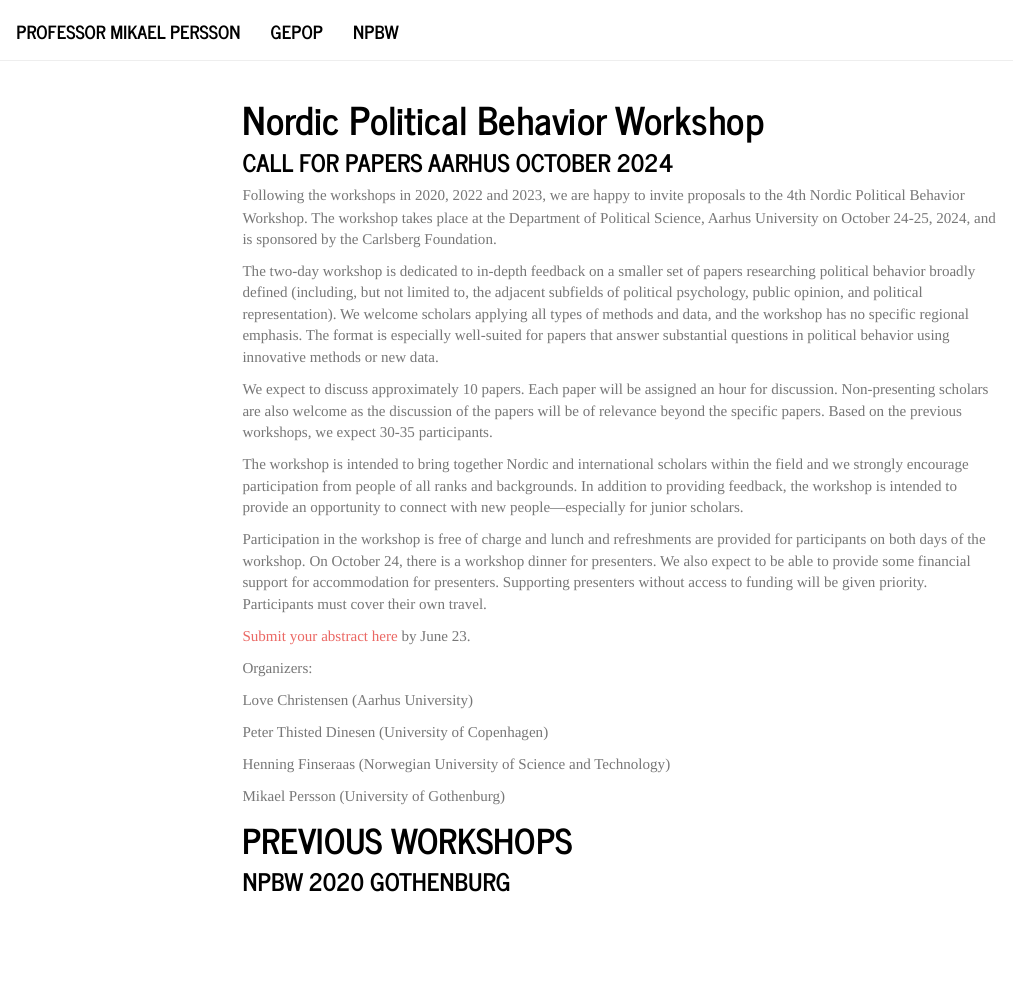
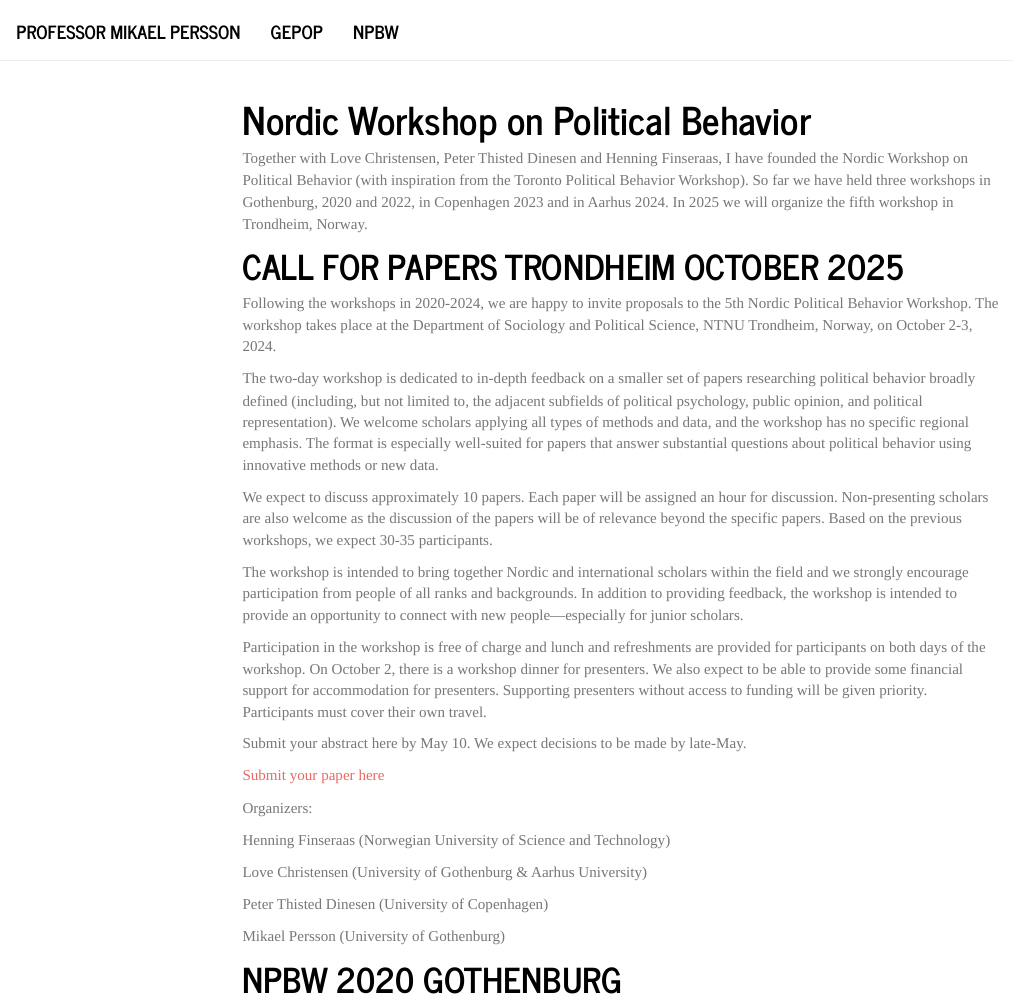
Before and after one commit to drmp80/site, an R Markdown document (workshop.Rmd): the page in a window 1100 px wide, from its top. The pictures show the output file workshop.html that the author committed with the source, opened offline; library style sheets and scripts come from the installed R packages; menus at the side of the page are left out.

Commit message:
update
workshop

```diff
--- a/workshop.Rmd
+++ b/workshop.Rmd
@@ -1,40 +1,38 @@
 ---
-title: "Nordic Political Behavior Workshop"
+title: "Nordic Workshop on Political Behavior"
 output: html_document
 ---
 
-
-### CALL FOR PAPERS AARHUS OCTOBER 2024
+Together with Love Christensen, Peter Thisted Dinesen and Henning Finseraas, I have founded the Nordic Workshop on Political Behavior (with inspiration from the Toronto Political Behavior Workshop). So far we have held three workshops in Gothenburg, 2020 and 2022, in Copenhagen 2023 and in Aarhus 2024. In 2025 we will organize the fifth workshop in Trondheim, Norway.
 
 
-Following the workshops in 2020, 2022 and 2023, we are happy to invite proposals to the 4th Nordic Political Behavior Workshop. The workshop takes place at the Department of Political Science, Aarhus University on October 24-25, 2024, and is sponsored by the Carlsberg Foundation.
+# CALL FOR PAPERS TRONDHEIM OCTOBER 2025
 
-The two-day workshop is dedicated to in-depth feedback on a smaller set of papers researching political behavior broadly defined (including, but not limited to, the adjacent subfields of political psychology, public opinion, and political representation). We welcome scholars applying all types of methods and data, and the workshop has no specific regional emphasis. The format is especially well-suited for papers that answer substantial questions in political behavior using innovative methods or new data.
+Following the workshops in 2020-2024, we are happy to invite proposals to the 5th Nordic Political Behavior Workshop. The workshop takes place at the Department of Sociology and Political Science, NTNU Trondheim, Norway, on October 2-3, 2024.
+
+The two-day workshop is dedicated to in-depth feedback on a smaller set of papers researching political behavior broadly defined (including, but not limited to, the adjacent subfields of political psychology, public opinion, and political representation). We welcome scholars applying all types of methods and data, and the workshop has no specific regional emphasis. The format is especially well-suited for papers that answer substantial questions about political behavior using innovative methods or new data.
 
 We expect to discuss approximately 10 papers. Each paper will be assigned an hour for discussion. Non-presenting scholars are also welcome as the discussion of the papers will be of relevance beyond the specific papers. Based on the previous workshops, we expect 30-35 participants.
 
 The workshop is intended to bring together Nordic and international scholars within the field and we strongly encourage participation from people of all ranks and backgrounds. In addition to providing feedback, the workshop is intended to provide an opportunity to connect with new people—especially for junior scholars.
 
-Participation in the workshop is free of charge and lunch and refreshments are provided for participants on both days of the workshop. On October 24, there is a workshop dinner for presenters. We also expect to be able to provide some financial support for accommodation for presenters. Supporting presenters without access to funding will be given priority. Participants must cover their own travel.
+Participation in the workshop is free of charge and lunch and refreshments are provided for participants on both days of the workshop. On October 2, there is a workshop dinner for presenters. We also expect to be able to provide some financial support for accommodation for presenters. Supporting presenters without access to funding will be given priority. Participants must cover their own travel.
 
-[Submit your abstract here](https://docs.google.com/forms/d/e/1FAIpQLSdhejH7kCi1-4Cee2tgzUsAZEWzTplIBJG3Wxk6dXY6gSk7Jg/viewform) by June 23.
+Submit your abstract here by May 10. We expect decisions to be made by late-May.
+
+[Submit your paper here](https://docs.google.com/forms/d/e/1FAIpQLSfZLil5Rw4DGzD96xNYz0QgCeHCW2eRTzo2T8L93ZB8L5yezg/viewform)
 
 Organizers:
 
-Love Christensen (Aarhus University)
+Henning Finseraas (Norwegian University of Science and Technology)
+
+Love Christensen (University of Gothenburg & Aarhus University)
 
 Peter Thisted Dinesen (University of Copenhagen)
 
-Henning Finseraas (Norwegian University of Science and Technology)
-
 Mikael Persson (University of Gothenburg)
 
-
-
-# PREVIOUS WORKSHOPS
-
-
-### NPBW 2020 GOTHENBURG
+# NPBW 2020 GOTHENBURG
 
 <img  src="npbw.jpeg" width="700">
 
```
Also changed, not shown: workshop.html, workshop.Rmd (4 more changed lines).
